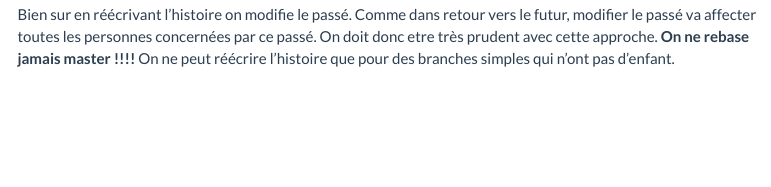
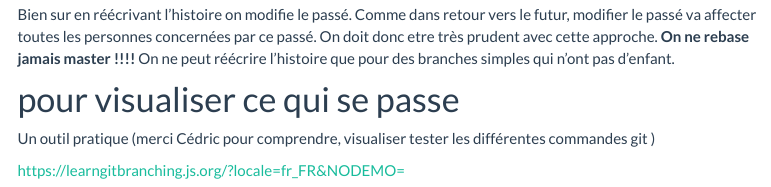
Before and after one commit to StateOfTheR/finistR2022, an R Markdown document (rebase.Rmd): the page in a window 1100 px wide, from 4350 px down. Rendered offline with R 4.5, knitr and Pandoc, with nearby package versions; menus at the side of the page are left out.

Commit message:
ajout url learninggitbranching

```diff
--- a/rebase.Rmd
+++ b/rebase.Rmd
@@ -201,3 +201,8 @@ Date:   Tue Aug 23 09:34:12 2022 +0200
 # Important
 
 Bien sur en réécrivant l'histoire on modifie le passé. Comme dans retour vers le futur,  modifier le passé va affecter toutes les personnes concernées par ce passé. On doit donc etre très prudent avec cette approche. **On ne rebase jamais master !!!!** On ne peut réécrire l'histoire que pour des branches simples qui n'ont pas d'enfant.
+
+
+# pour visualiser ce qui se passe
+
+Un outil pratique (merci Cédric pour comprendre, visualiser tester les différentes commandes git )
```
Also changed, not shown: rebase.Rmd (2 more changed lines).
